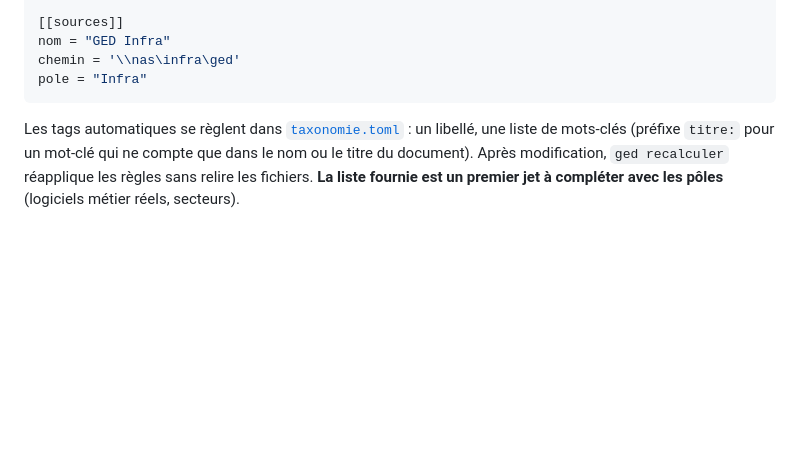
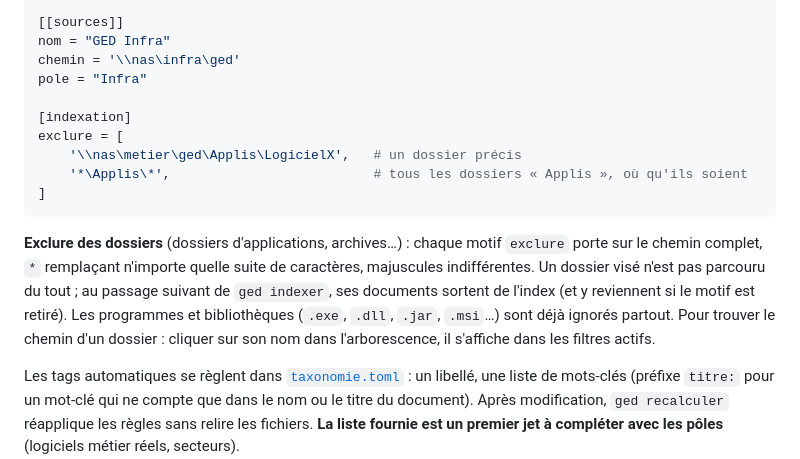
Before and after one commit to tomatepowa/python-ged, a Markdown page: README.md, the part around the change. Rendered like a GitHub page; blank space fills up the shorter version.

Commit message:
README : exclusion de dossiers dans la section Configuration
Co-Authored-By: Claude Opus 5.5 <noreply@anthropic.com>

````diff
--- a/README.md
+++ b/README.md
@@ -198,7 +198,15 @@ exemples_recherche = "imprimante, identitovigilance, \"message d'erreur\""   # t
 nom = "GED Infra"
 chemin = '\\nas\infra\ged'
 pole = "Infra"
+
+[indexation]
+exclure = [
+    '\\nas\metier\ged\Applis\LogicielX',   # un dossier précis
+    '*\Applis\*',                          # tous les dossiers « Applis », où qu'ils soient
+]
 ```
+
+**Exclure des dossiers** (dossiers d'applications, archives…) : chaque motif `exclure` porte sur le chemin complet, `*` remplaçant n'importe quelle suite de caractères, majuscules indifférentes. Un dossier visé n'est pas parcouru du tout ; au passage suivant de `ged indexer`, ses documents sortent de l'index (et y reviennent si le motif est retiré). Les programmes et bibliothèques (`.exe`, `.dll`, `.jar`, `.msi`…) sont déjà ignorés partout. Pour trouver le chemin d'un dossier : cliquer sur son nom dans l'arborescence, il s'affiche dans les filtres actifs.
 
 Les tags automatiques se règlent dans [`taxonomie.toml`](taxonomie.toml) : un libellé, une liste de mots-clés (préfixe `titre:` pour un mot-clé qui ne compte que dans le nom ou le titre du document). Après modification, `ged recalculer` réapplique les règles sans relire les fichiers. **La liste fournie est un premier jet à compléter avec les pôles** (logiciels métier réels, secteurs).
 
````
